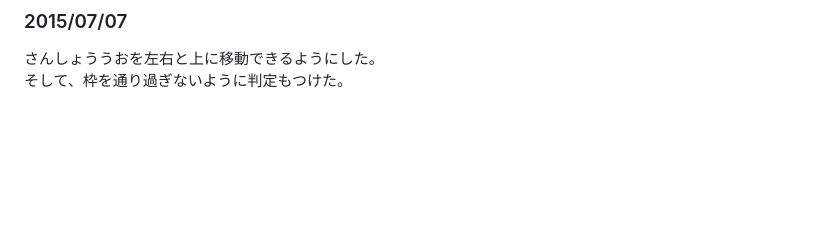
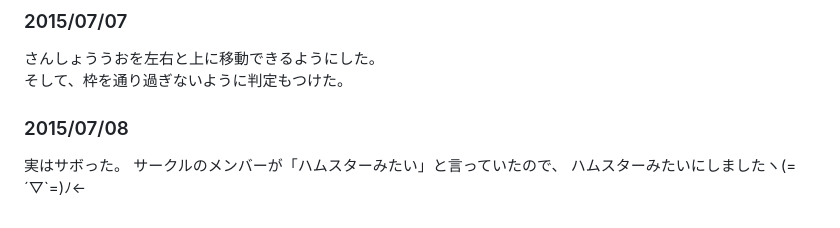
Before and after one commit to s14006/31days, a Markdown page: README.md, the part around the change. Rendered like a GitHub page; blank space fills up the shorter version.

```diff
--- a/README.md
+++ b/README.md
@@ -39,3 +39,8 @@ sublime text3で日本語入力を一応…できるようにした。(納得は
 ### 2015/07/07
 さんしょううおを左右と上に移動できるようにした。
 そして、枠を通り過ぎないように判定もつけた。
+
+### 2015/07/08
+実はサボった。
+サークルのメンバーが「ハムスターみたい」と言っていたので、
+ハムスターみたいにしましたヽ(=´▽`=)ﾉ←
```
Also changed, not shown: sanshouo/dai.png (added), sanshouo/kassha.png (added), 1 other file.
